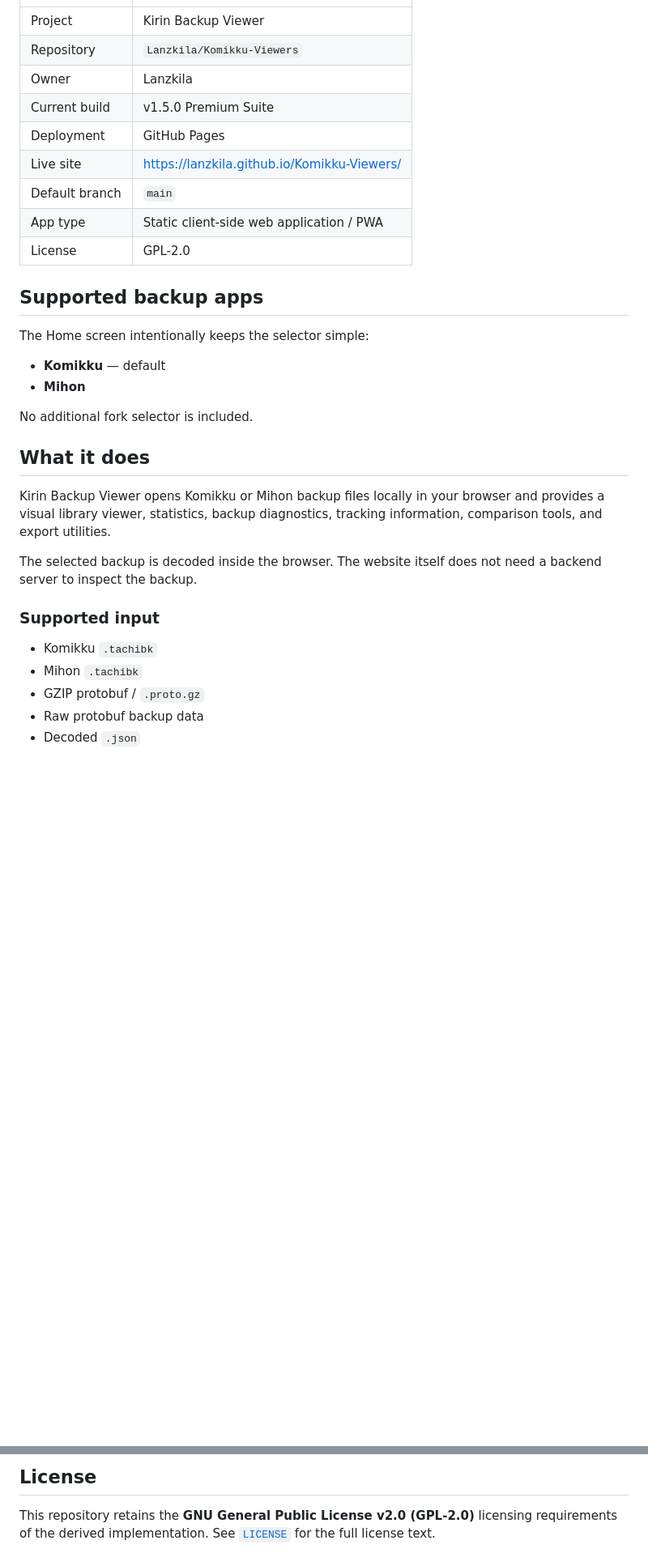
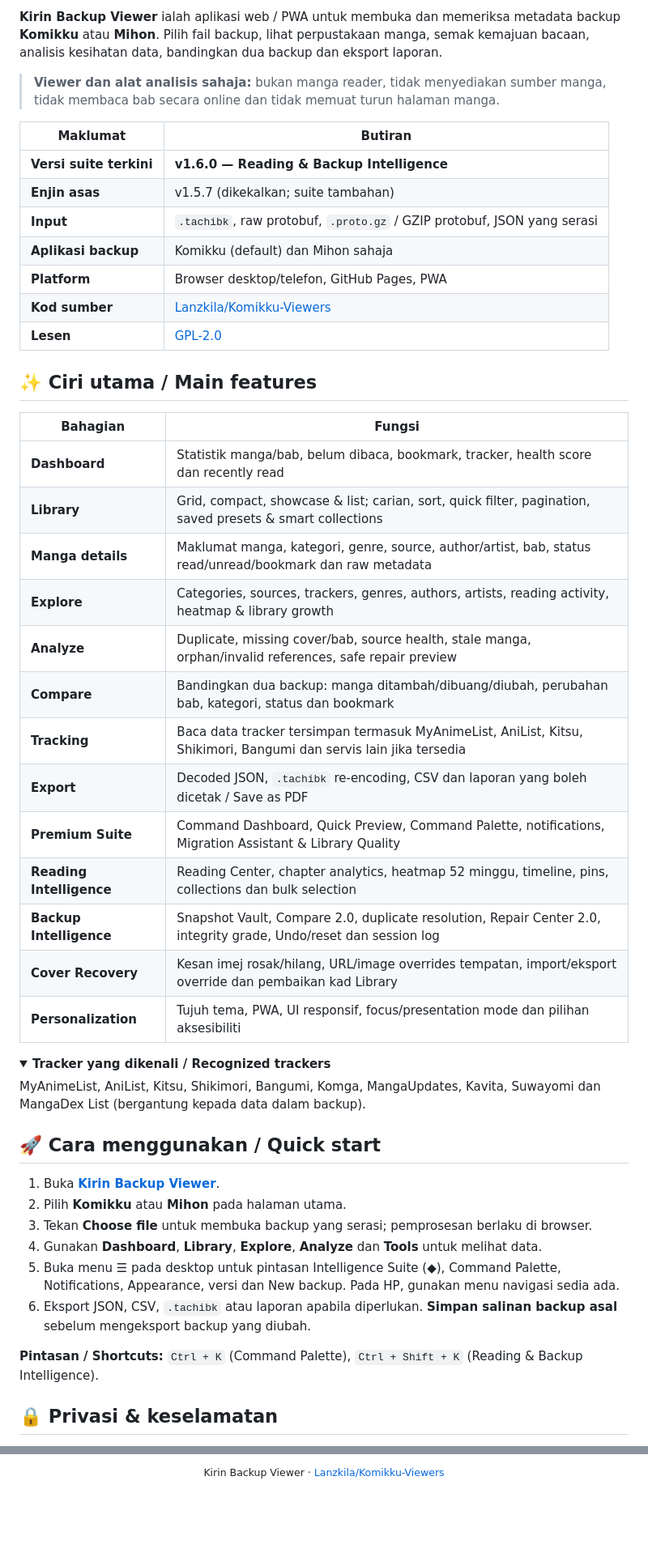
Before and after one commit to Lanzkila/Komikku-Viewers, a Markdown page: README.md, 2 parts joined by grey strips. Shown at 81% size. Drawn GitHub-style; folded sections open; blank space fills up the shorter version.

```diff
--- a/README.md
+++ b/README.md
@@ -10,34 +28,52 @@ A client-side **Komikku and Mihon backup viewer and analyzer** for inspecting `.
+**Kirin Backup Viewer** ialah aplikasi web / PWA untuk membuka dan memeriksa metadata backup **Komikku** atau **Mihon**. Pilih fail backup, lihat perpustakaan manga, semak kemajuan bacaan, analisis kesihatan data, bandingkan dua backup dan eksport laporan.
+
+> **Viewer dan alat analisis sahaja:** bukan manga reader, tidak menyediakan sumber manga, tidak membaca bab secara online dan tidak memuat turun halaman manga.
+
+| Maklumat | Butiran |
 | --- | --- |
-| Project | Kirin Backup Viewer |
-| Repository | `Lanzkila/Komikku-Viewers` |
-| Owner | Lanzkila |
-| Current build | v1.5.0 Premium Suite |
-| Deployment | GitHub Pages |
-| Live site | https://lanzkila.github.io/Komikku-Viewers/ |
-| Default branch | `main` |
-| App type | Static client-side web application / PWA |
-| License | GPL-2.0 |
+| **Versi suite terkini** | **v1.6.0 — Reading & Backup Intelligence** |
+| **Enjin asas** | v1.5.7 (dikekalkan; suite tambahan) |
+| **Input** | `.tachibk`, raw protobuf, `.proto.gz` / GZIP protobuf, JSON yang serasi |
+| **Aplikasi backup** | Komikku (default) dan Mihon sahaja |
+| **Platform** | Browser desktop/telefon, GitHub Pages, PWA |
+| **Kod sumber** | [Lanzkila/Komikku-Viewers](https://github.com/Lanzkila/Komikku-Viewers) |
+| **Lesen** | [GPL-2.0](LICENSE) |
 
-## Supported backup apps
+## ✨ Ciri utama / Main features
 
-The Home screen intentionally keeps the selector simple:
+| Bahagian | Fungsi |
+| --- | --- |
+| **Dashboard** | Statistik manga/bab, belum dibaca, bookmark, tracker, health score dan recently read |
+| **Library** | Grid, compact, showcase & list; carian, sort, quick filter, pagination, saved presets & smart collections |
+| **Manga details** | Maklumat manga, kategori, genre, source, author/artist, bab, status read/unread/bookmark dan raw metadata |
+| **Explore** | Categories, sources, trackers, genres, authors, artists, reading activity, heatmap & library growth |
+| **Analyze** | Duplicate, missing cover/bab, source health, stale manga, orphan/invalid references, safe repair preview |
+| **Compare** | Bandingkan dua backup: manga ditambah/dibuang/diubah, perubahan bab, kategori, status dan bookmark |
+| **Tracking** | Baca data tracker tersimpan termasuk MyAnimeList, AniList, Kitsu, Shikimori, Bangumi dan servis lain jika tersedia |
+| **Export** | Decoded JSON, `.tachibk` re-encoding, CSV dan laporan yang boleh dicetak / Save as PDF |
+| **Premium Suite** | Command Dashboard, Quick Preview, Command Palette, notifications, Migration Assistant & Library Quality |
+| **Reading Intelligence** | Reading Center, chapter analytics, heatmap 52 minggu, timeline, pins, collections dan bulk selection |
+| **Backup Intelligence** | Snapshot Vault, Compare 2.0, duplicate resolution, Repair Center 2.0, integrity grade, Undo/reset dan session log |
+| **Cover Recovery** | Kesan imej rosak/hilang, URL/image overrides tempatan, import/eksport override dan pembaikan kad Library |
+| **Personalization** | Tujuh tema, PWA, UI responsif, focus/presentation mode dan pilihan aksesibiliti |
 
-- **Komikku** — default
-- **Mihon**
+<details>
+<summary><b>Tracker yang dikenali / Recognized trackers</b></summary>
 
-No additional fork selector is included.
+MyAnimeList, AniList, Kitsu, Shikimori, Bangumi, Komga, MangaUpdates, Kavita, Suwayomi dan MangaDex List (bergantung kepada data dalam backup).
 
-## What it does
+</details>
 
-Kirin Backup Viewer opens Komikku or Mihon backup files locally in your browser and provides a visual library viewer, statistics, backup diagnostics, tracking information, comparison tools, and export utilities.
+## 🚀 Cara menggunakan / Quick start
 
-The selected backup is decoded inside the browser. The website itself does not need a backend server to inspect the backup.
+1. Buka **[Kirin Backup Viewer](https://lanzkila.github.io/Komikku-Viewers/)**.
+2. Pilih **Komikku** atau **Mihon** pada halaman utama.
+3. Tekan **Choose file** untuk membuka backup yang serasi; pemprosesan berlaku di browser.
+4. Gunakan **Dashboard**, **Library**, **Explore**, **Analyze** dan **Tools** untuk melihat data.
+5. Buka menu **☰** pada desktop untuk pintasan Intelligence Suite (◆), Command Palette, Notifications, Appearance, versi dan New backup. Pada HP, gunakan menu navigasi sedia ada.
+6. Eksport JSON, CSV, `.tachibk` atau laporan apabila diperlukan. **Simpan salinan backup asal** sebelum mengeksport backup yang diubah.
 
-### Supported input
+**Pintasan / Shortcuts:** `Ctrl + K` (Command Palette), `Ctrl + Shift + K` (Reading & Backup Intelligence).
 
-- Komikku `.tachibk`
-- Mihon `.tachibk`
-- GZIP protobuf / `.proto.gz`
-- Raw protobuf backup data
-- Decoded `.json`
+## 🔒 Privasi & keselamatan
 
@@ -247,4 +141,2 @@ Komikku, Mihon, MyAnimeList, AniList, and other named services belong to their r
 
-## License
-
-This repository retains the **GNU General Public License v2.0 (GPL-2.0)** licensing requirements of the derived implementation. See [`LICENSE`](./LICENSE) for the full license text.
+<div align="center"><sub>Kirin Backup Viewer · <a href="https://github.com/Lanzkila/Komikku-Viewers">Lanzkila/Komikku-Viewers</a></sub></div>
```
Also changed, not shown: other parts of README.md (+63 -187 lines).
